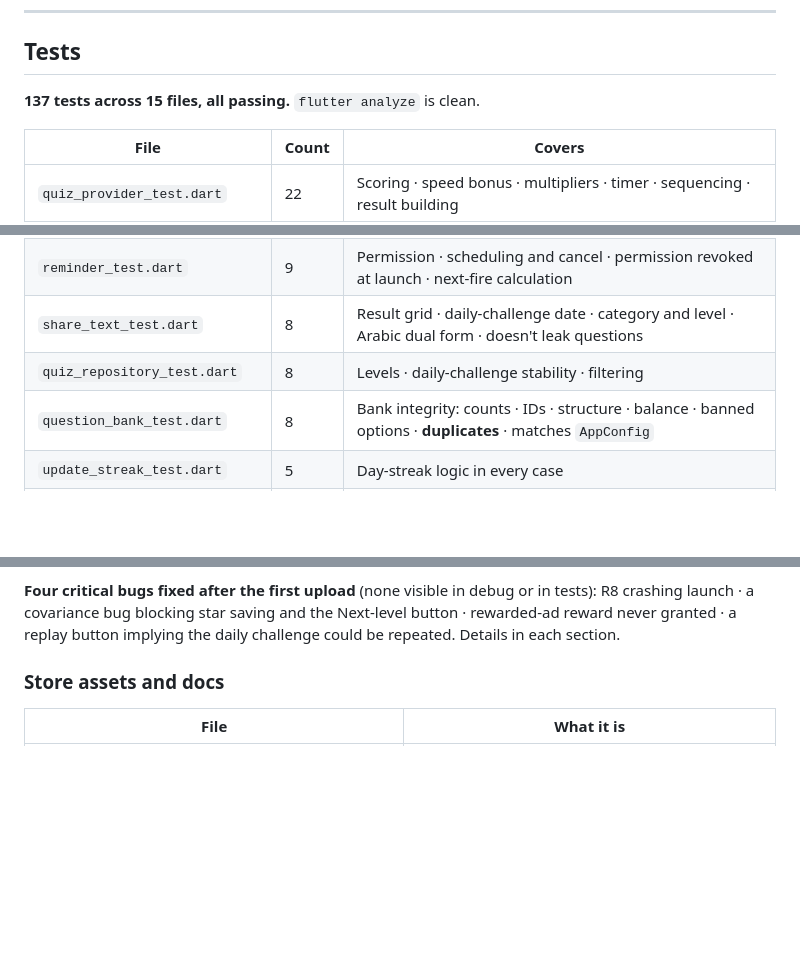
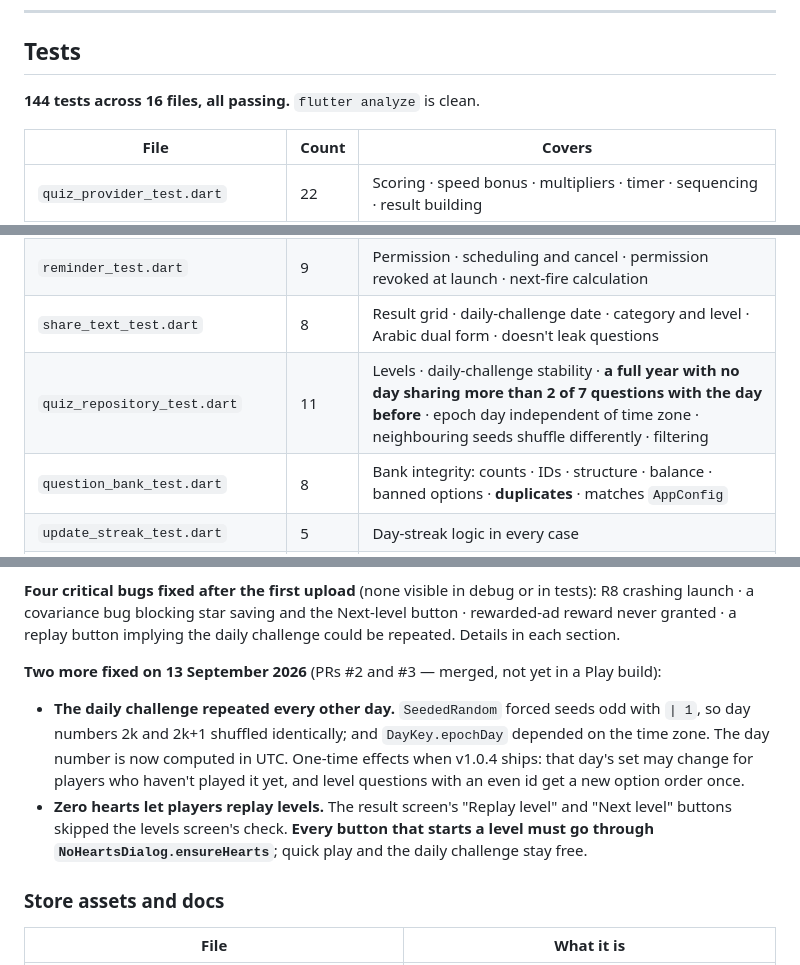
Before and after one commit to Oasis-Forge/koora-trivia, a Markdown page: CLAUDE.md, 3 parts joined by grey strips. Drawn GitHub-style; blank space fills up the shorter version.

```diff
--- a/CLAUDE.md
+++ b/CLAUDE.md
@@ -323,7 +331,7 @@ When a question could fit more than one category, apply these in order:
 
 ## Tests
 
-**137 tests across 15 files, all passing.** `flutter analyze` is clean.
+**144 tests across 16 files, all passing.** `flutter analyze` is clean.
 
 | File | Count | Covers |
 |---|---|---|
@@ -334,7 +342,7 @@ When a question could fit more than one category, apply these in order:
 | `ads_test.dart` | 10 | `AdsProvider` (earned/dismissed · no two ads at once · isReady) · interstitials (round counting · remove-ads) · ad rewards — **through a fake service** |
 | `reminder_test.dart` | 9 | Permission · scheduling and cancel · permission revoked at launch · next-fire calculation |
 | `share_text_test.dart` | 8 | Result grid · daily-challenge date · category and level · Arabic dual form · doesn't leak questions |
-| `quiz_repository_test.dart` | 8 | Levels · daily-challenge stability · filtering |
+| `quiz_repository_test.dart` | 11 | Levels · daily-challenge stability · **a full year with no day sharing more than 2 of 7 questions with the day before** · epoch day independent of time zone · neighbouring seeds shuffle differently · filtering |
 | `question_bank_test.dart` | 8 | Bank integrity: counts · IDs · structure · balance · banned options · **duplicates** · matches `AppConfig` |
 | `update_streak_test.dart` | 5 | Day-streak logic in every case |
 | `settings_screen_test.dart` | 5 | **Widget test** — stats display · confirmation dialog · reset |
@@ -387,6 +396,15 @@ When a question could fit more than one category, apply these in order:
 R8 crashing launch · a covariance bug blocking star saving and the Next-level button · rewarded-ad
 reward never granted · a replay button implying the daily challenge could be repeated. Details in
 each section.
+
+**Two more fixed on 13 September 2026** (PRs #2 and #3 — merged, not yet in a Play build):
+- **The daily challenge repeated every other day.** `SeededRandom` forced seeds odd with `| 1`, so
+  day numbers 2k and 2k+1 shuffled identically; and `DayKey.epochDay` depended on the time zone. The
+  day number is now computed in UTC. One-time effects when v1.0.4 ships: that day's set may change for
+  players who haven't played it yet, and level questions with an even id get a new option order once.
+- **Zero hearts let players replay levels.** The result screen's "Replay level" and "Next level"
+  buttons skipped the levels screen's check. **Every button that starts a level must go through
+  `NoHeartsDialog.ensureHearts`**; quick play and the daily challenge stay free.
 
 ### Store assets and docs
 
```
Also changed, not shown: other parts of CLAUDE.md (+25 -19 lines), docs/PLAN.md (added, +192 -0 lines).
